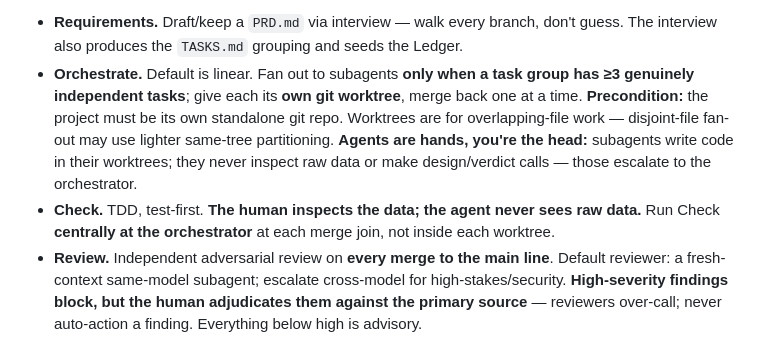
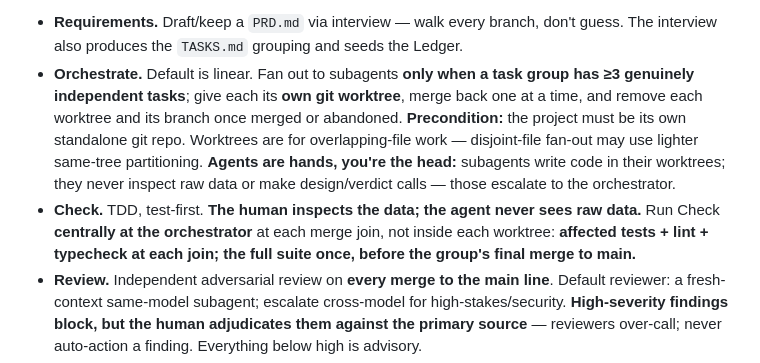
Before and after one commit to EvanWAppel/benten, a Markdown page: CLAUDE.md, the part around the change. GitHub-like rendering.

```diff
--- a/CLAUDE.md
+++ b/CLAUDE.md
@@ -94,12 +94,15 @@ runs on Railway, GitHub-connected, so **a merge to `master` is a deploy**. See
   The interview also produces the `TASKS.md` grouping and seeds the Ledger.
 - **Orchestrate.** Default is linear. Fan out to subagents **only when a task group has ≥3
   genuinely independent tasks**; give each its **own git worktree**, merge back one at a
-  time. **Precondition:** the project must be its own standalone git repo. Worktrees are for
+  time, and remove each worktree and its branch once merged or abandoned.
+  **Precondition:** the project must be its own standalone git repo. Worktrees are for
   overlapping-file work — disjoint-file fan-out may use lighter same-tree partitioning.
   **Agents are hands, you're the head:** subagents write code in their worktrees; they never
   inspect raw data or make design/verdict calls — those escalate to the orchestrator.
 - **Check.** TDD, test-first. **The human inspects the data; the agent never sees raw data.**
-  Run Check **centrally at the orchestrator** at each merge join, not inside each worktree.
+  Run Check **centrally at the orchestrator** at each merge join, not inside each worktree:
+  **affected tests + lint + typecheck at each join; the full suite once, before the group's
+  final merge to main.**
 - **Review.** Independent adversarial review on **every merge to the main line**. Default
   reviewer: a fresh-context same-model subagent; escalate cross-model for high-stakes/security.
   **High-severity findings block, but the human adjudicates them against the primary source** —
```
Also changed, not shown: AGENTS.md (added, +57 -0 lines).
